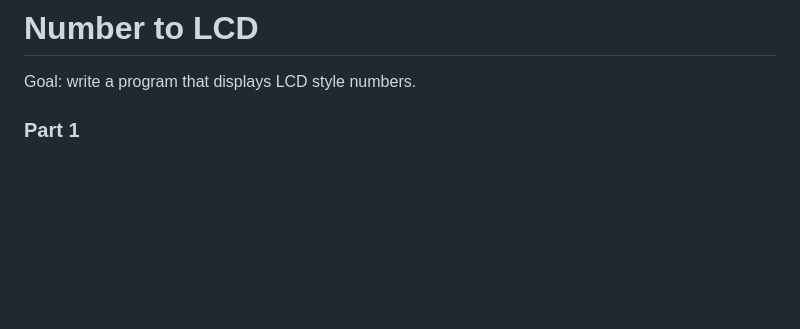
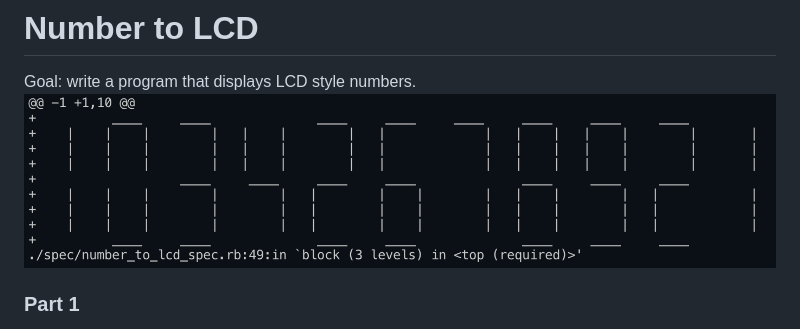
Before and after one commit to C-gyorfi/Number-to-LCD-Kata, a Markdown page: README.md, the part around the change. Drawn GitHub-style; pictures changed too: num_to_lcd.png (added); blank space fills up the shorter version.

```diff
--- a/README.md
+++ b/README.md
@@ -1,6 +1,7 @@
 # Number to LCD
 
 Goal: write a program that displays LCD style numbers.
+![img](num_to_lcd.png)
 
 ### Part 1
 
```
Also changed, not shown: 1 other file.
